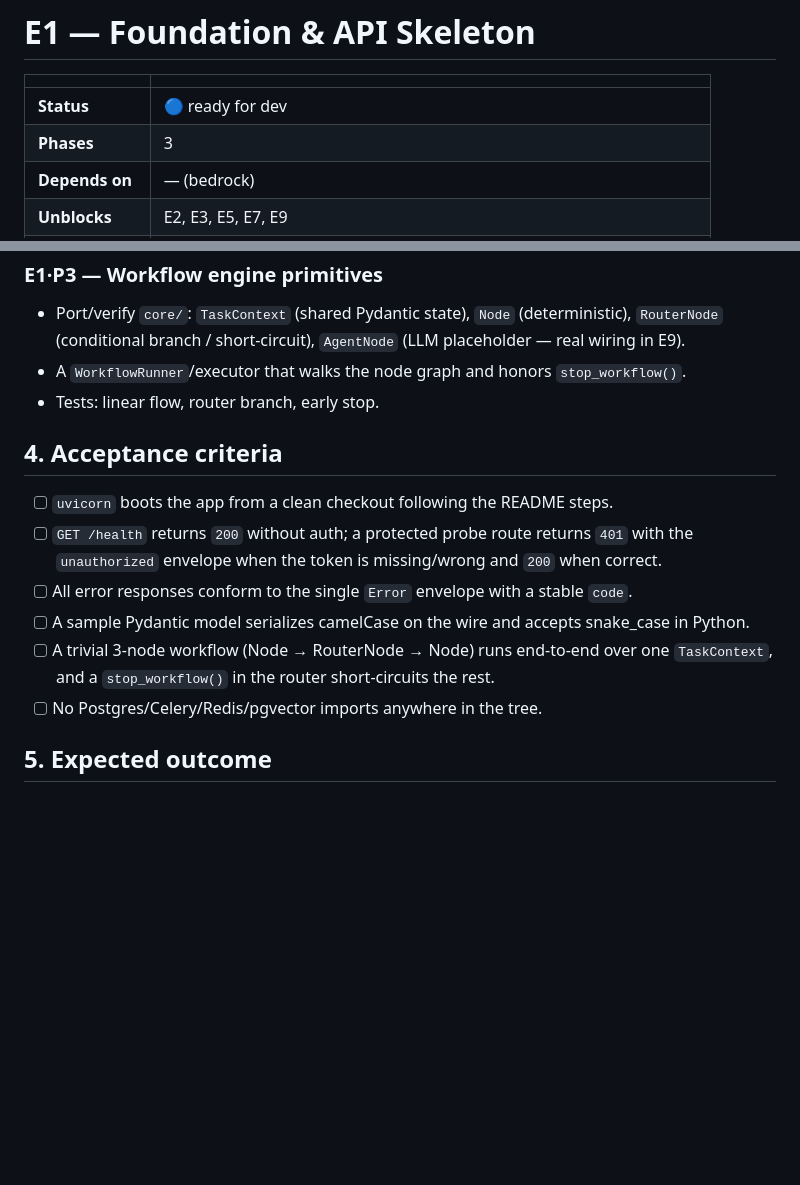
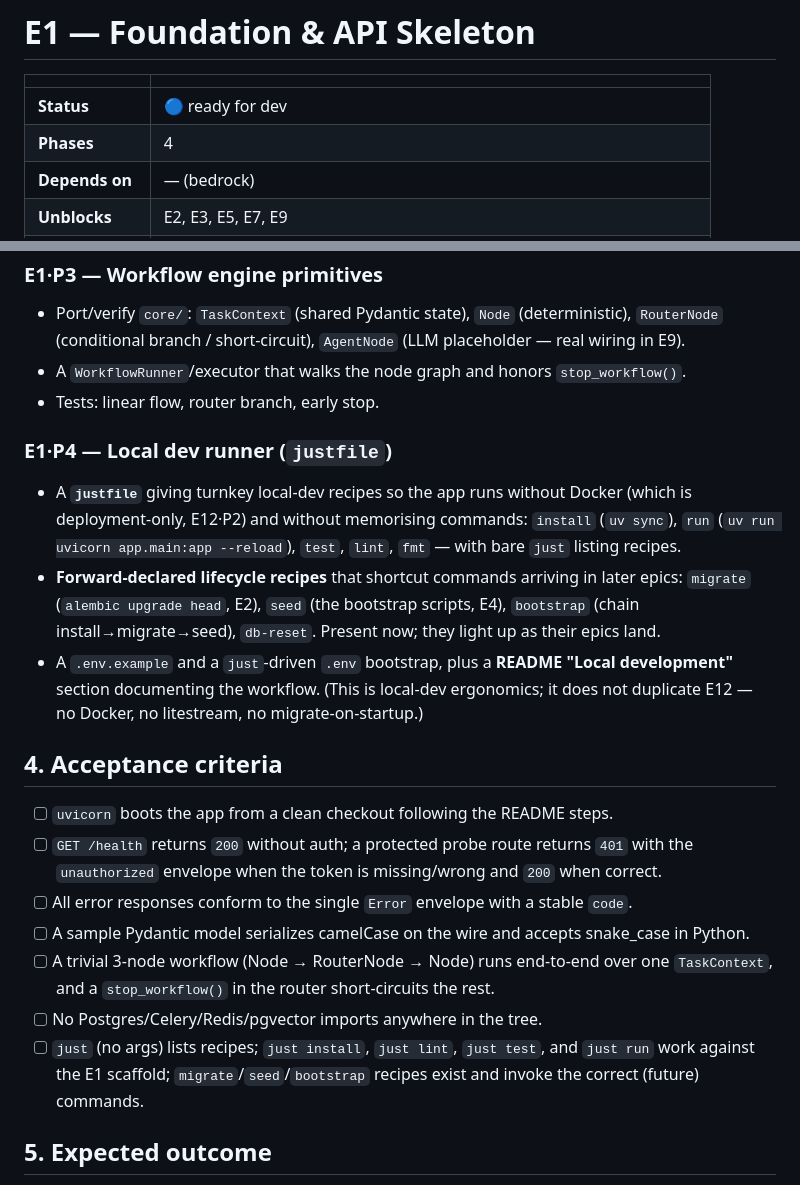
Before and after one commit to smeshko/health-coach-be, a Markdown page: epics/E01-foundation.md, 2 parts joined by grey strips. Drawn GitHub-style; blank space fills up the shorter version.

Commit message:
docs: add E1·P4 local dev runner (justfile) to E1 epic

```diff
--- a/epics/E01-foundation.md
+++ b/epics/E01-foundation.md
@@ -3,7 +3,7 @@
 | | |
 |---|---|
 | **Status** | 🔵 ready for dev |
-| **Phases** | 3 |
+| **Phases** | 4 |
 | **Depends on** | — (bedrock) |
 | **Unblocks** | E2, E3, E5, E7, E9 |
 | **Primary refs** | [`ARCHITECTURE.md`](../docs/architecture/ARCHITECTURE.md) §1, §5 · [`MODELS.md`](../docs/architecture/MODELS.md) "Conventions", "Errors" · [`LLM.md`](../docs/architecture/LLM.md) §0 |
@@ -64,6 +64,17 @@ Redis, Supabase, streaming, and `vecs`/RAG are **not** used and must not be carr
 - A `WorkflowRunner`/executor that walks the node graph and honors `stop_workflow()`.
 - Tests: linear flow, router branch, early stop.
 
+### E1·P4 — Local dev runner (`justfile`)
+- A **`justfile`** giving turnkey local-dev recipes so the app runs without Docker (which is deployment-only,
+  E12·P2) and without memorising commands: `install` (`uv sync`), `run` (`uv run uvicorn app.main:app
+  --reload`), `test`, `lint`, `fmt` — with bare `just` listing recipes.
+- **Forward-declared lifecycle recipes** that shortcut commands arriving in later epics: `migrate`
+  (`alembic upgrade head`, E2), `seed` (the bootstrap scripts, E4), `bootstrap` (chain
+  install→migrate→seed), `db-reset`. Present now; they light up as their epics land.
+- A `.env.example` and a `just`-driven `.env` bootstrap, plus a **README "Local development"** section
+  documenting the workflow. (This is local-dev ergonomics; it does not duplicate E12 — no Docker, no
+  litestream, no migrate-on-startup.)
+
 ## 4. Acceptance criteria
 
 - [ ] `uvicorn` boots the app from a clean checkout following the README steps.
@@ -74,6 +85,8 @@ Redis, Supabase, streaming, and `vecs`/RAG are **not** used and must not be carr
 - [ ] A trivial 3-node workflow (Node → RouterNode → Node) runs end-to-end over one `TaskContext`, and a
       `stop_workflow()` in the router short-circuits the rest.
 - [ ] No Postgres/Celery/Redis/pgvector imports anywhere in the tree.
+- [ ] `just` (no args) lists recipes; `just install`, `just lint`, `just test`, and `just run` work against
+      the E1 scaffold; `migrate`/`seed`/`bootstrap` recipes exist and invoke the correct (future) commands.
 
 ## 5. Expected outcome
 
```
